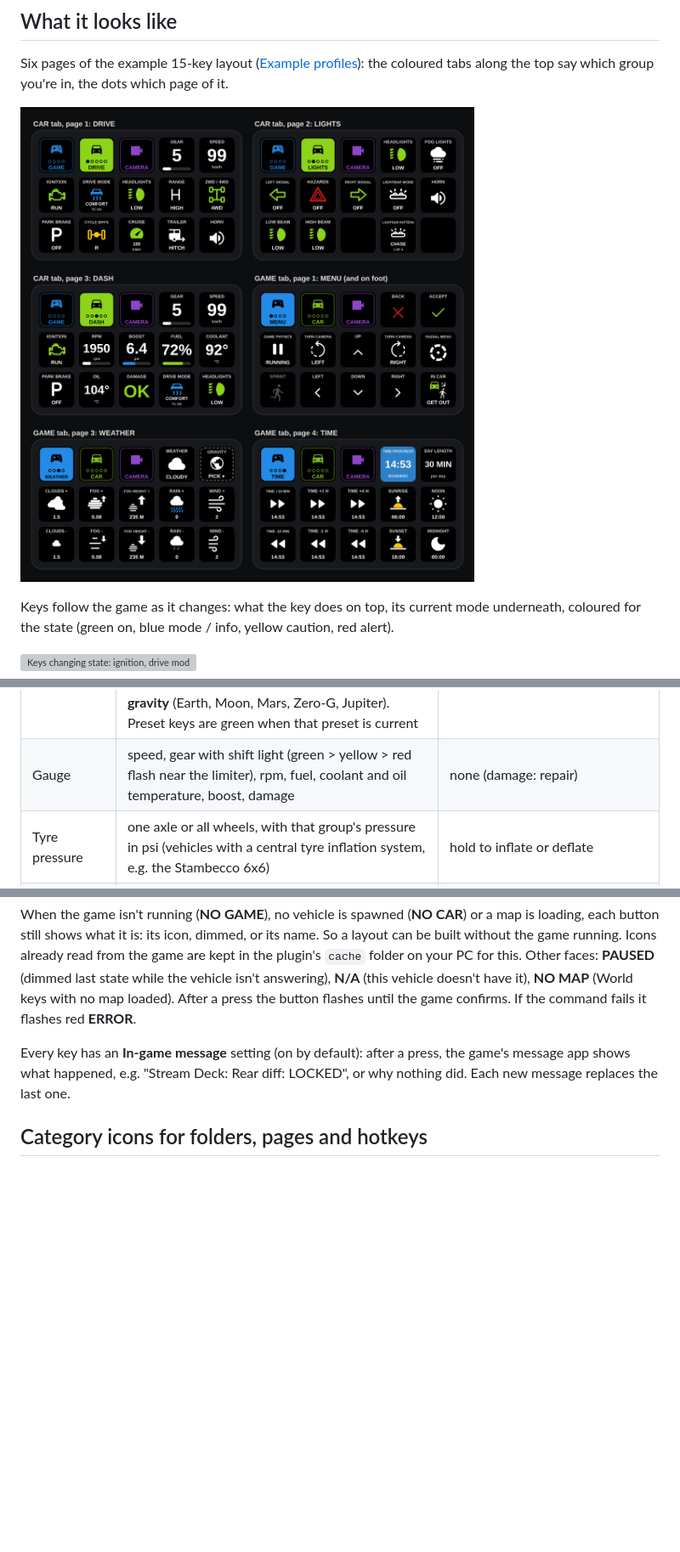
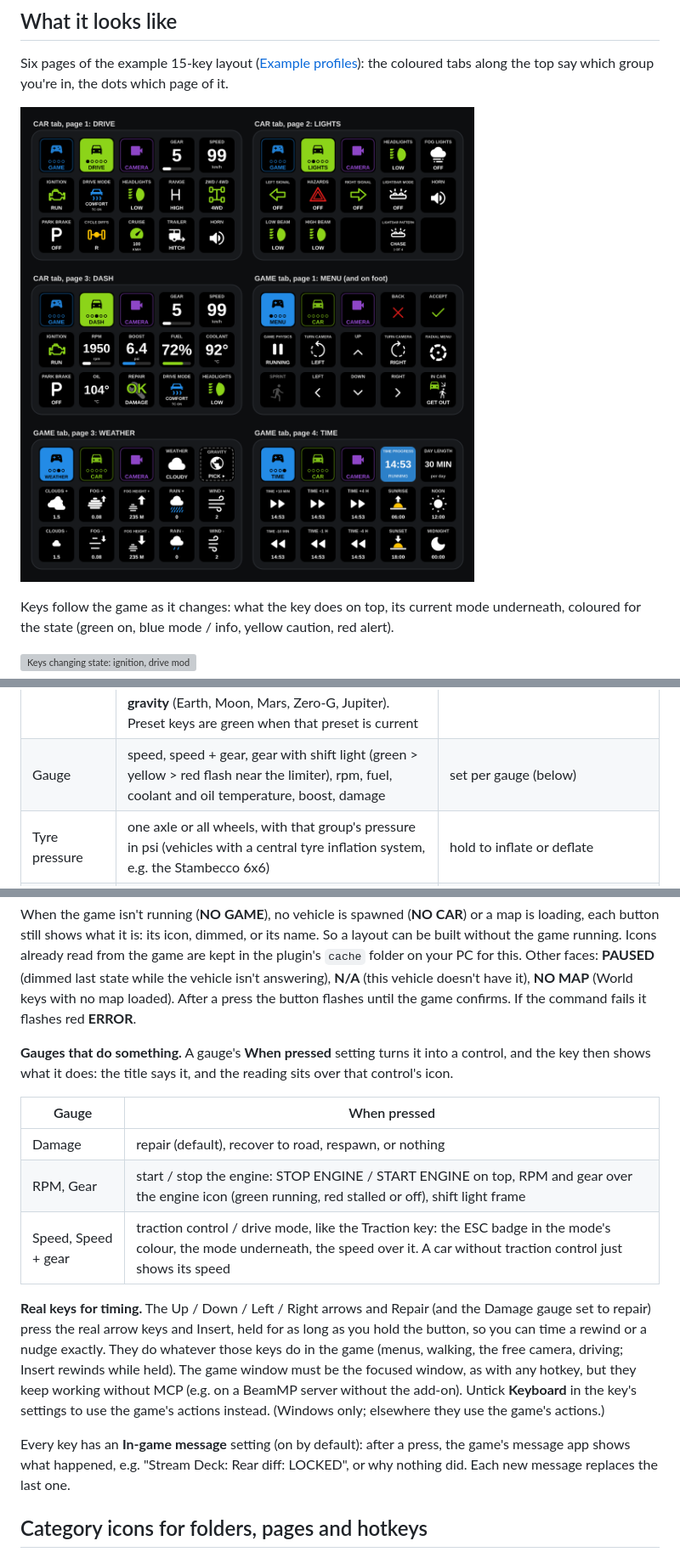
Before and after one commit to yahms/BeamDeckNG, a Markdown page: README.md, 3 parts joined by grey strips. Shown at 85% size. GitHub-like rendering; pictures changed too: docs/images/pages.png; blank space fills up the shorter version; grey boxes are pictures that could not be loaded.

```diff
--- a/README.md
+++ b/README.md
@@ -51,7 +51,7 @@ icons where it has one.*
 | JATO | ready / firing, fuel % | hold to fire, or toggle (setting) |
 | Powertrain (game bar) | the Nth button of the game's powertrain bar, with its icon and coloured ring | whatever the game's button does |
 | World | **time of day** clock with a sky-coloured background (night blue, dawn/dusk orange, day blue); time presets (sunrise, noon, sunset, midnight), ±1 hour, day length; **weather** presets (clear, cloudy, fog, rain, storm) and separate rain / fog / wind keys; **gravity** (Earth, Moon, Mars, Zero-G, Jupiter). Preset keys are green when that preset is current | apply the preset, or cycle. The clock key runs / freezes time |
-| Gauge | speed, gear with shift light (green > yellow > red flash near the limiter), rpm, fuel, coolant and oil temperature, boost, damage | none (damage: repair) |
+| Gauge | speed, speed + gear, gear with shift light (green > yellow > red flash near the limiter), rpm, fuel, coolant and oil temperature, boost, damage | set per gauge (below) |
 | Tyre pressure | one axle or all wheels, with that group's pressure in psi (vehicles with a central tyre inflation system, e.g. the Stambecco 6x6) | hold to inflate or deflate |
 | Vehicle control (auto) | slot N of the vehicle's own controls: tray tilt, hydraulics, fifth wheel, spinner speed... (see [Vehicle controls](#vehicle-controls-auto)) | hold to move, or tap to toggle |
 | Game function | pause, repair, recover, respawn, accept, back, get in/out, map, vehicles, radial menu, slow motion (1x <-> last slow speed), slower/faster, game UI, photo mode, traffic, trailer, next vehicle (shows the car you are in, in its paint colour), menu arrows, next / previous camera (every camera the vehicle has: driver, hood, chase, orbit, external, top...), free camera on / off, fixed camera keys, look back, replay record / stop, eject replay, reload Lua | per function |
@@ -62,6 +62,22 @@ game running. Icons already read from the game are kept in the plugin's `cache`
 for this. Other faces: **PAUSED** (dimmed last state while the vehicle isn't answering), **N/A**
 (this vehicle doesn't have it), **NO MAP** (World keys with no map loaded). After a press the
 button flashes until the game confirms. If the command fails it flashes red **ERROR**.
+
+**Gauges that do something.** A gauge's **When pressed** setting turns it into a control, and the key then
+shows what it does: the title says it, and the reading sits over that control's icon.
+
+| Gauge | When pressed |
+| --- | --- |
+| Damage | repair (default), recover to road, respawn, or nothing |
+| RPM, Gear | start / stop the engine: STOP ENGINE / START ENGINE on top, RPM and gear over the engine icon (green running, red stalled or off), shift light frame |
+| Speed, Speed + gear | traction control / drive mode, like the Traction key: the ESC badge in the mode's colour, the mode underneath, the speed over it. A car without traction control just shows its speed |
+
+**Real keys for timing.** The Up / Down / Left / Right arrows and Repair (and the Damage gauge set to repair)
+press the real arrow keys and Insert, held for as long as you hold the button, so you can time a rewind or
+a nudge exactly. They do whatever those keys do in the game (menus, walking, the free camera, driving;
+Insert rewinds while held). The game window must be the focused window, as with any hotkey, but they keep
+working without MCP (e.g. on a BeamMP server without the add-on). Untick **Keyboard** in the key's
+settings to use the game's actions instead. (Windows only; elsewhere they use the game's actions.)
 
 Every key has an **In-game message** setting (on by default): after a press, the game's message
 app shows what happened, e.g. "Stream Deck: Rear diff: LOCKED", or why nothing did. Each new
```
Also changed, not shown: other parts of README.md (+5 -0 lines), RELEASE_NOTES.md (+21 -2 lines), 13 other files.
